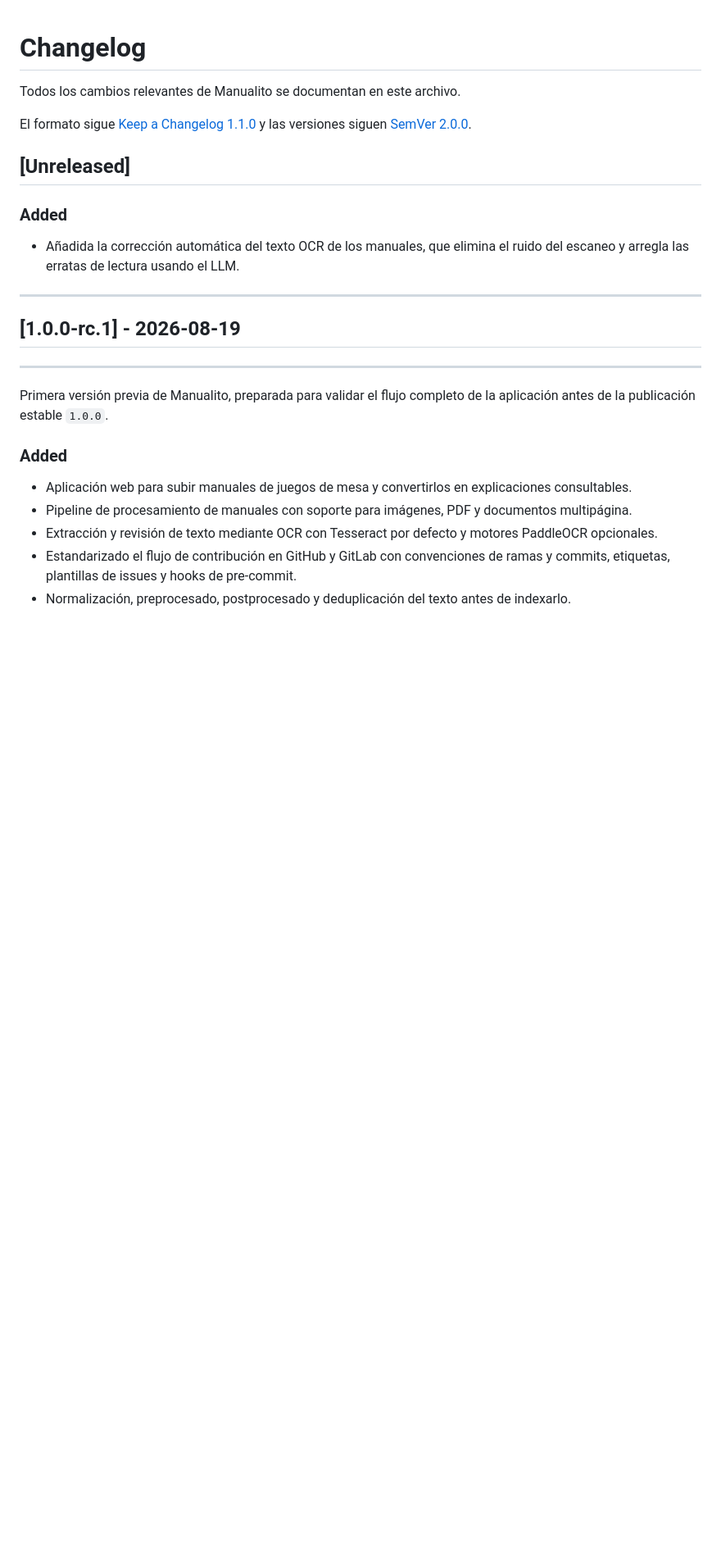
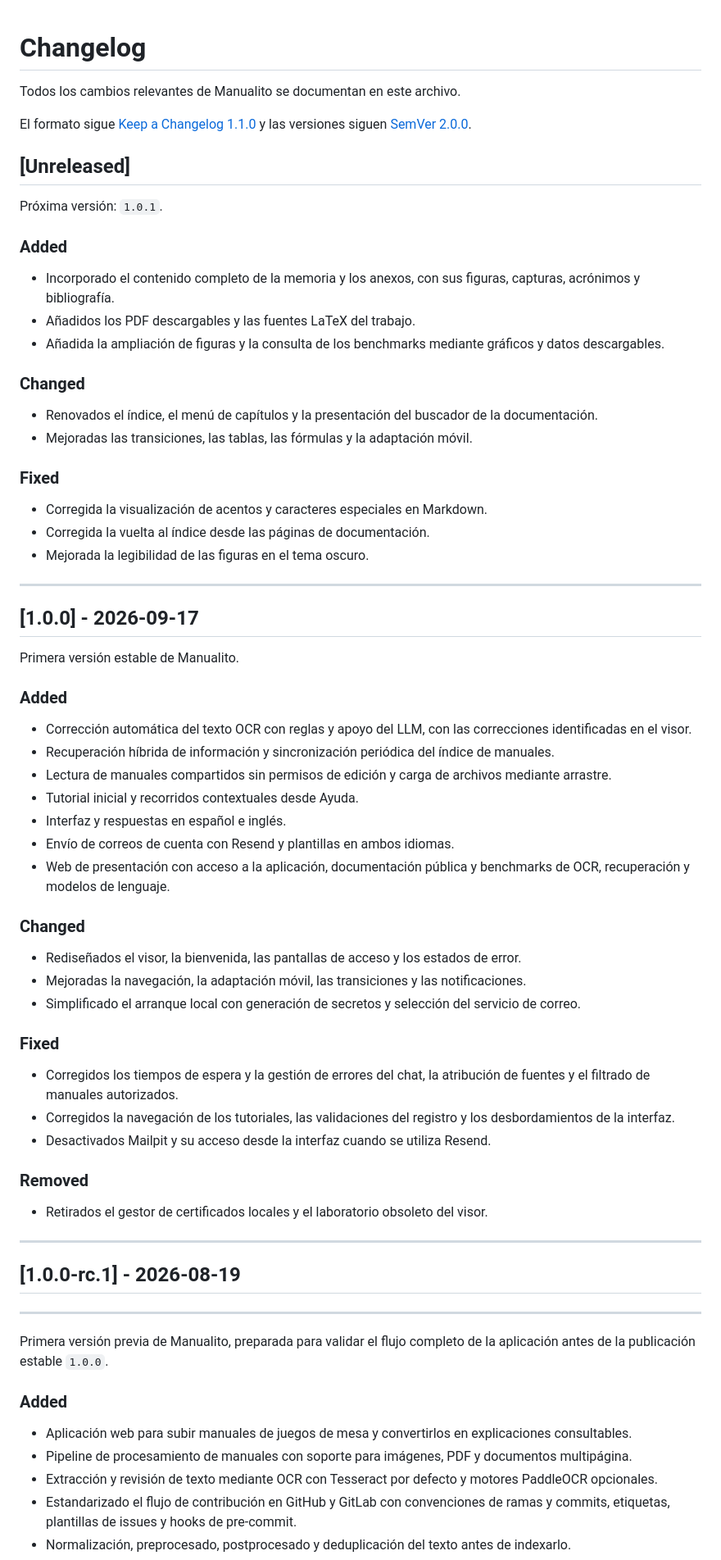
Before and after one commit to ibaimoya/manualito, a Markdown page: CHANGELOG.md, the part around the change. Shown at 82% size. GitHub-like rendering; blank space fills up the shorter version.

Commit message:
docs: preparar el changelog de la versión 1.0.1 (#102)

```diff
--- a/CHANGELOG.md
+++ b/CHANGELOG.md
@@ -7,10 +7,69 @@ y las versiones siguen [SemVer 2.0.0](https://semver.org/lang/es/).
 
 ## [Unreleased]
 
+Próxima versión: `1.0.1`.
+
 ### Added
 
-- Añadida la corrección automática del texto OCR de los manuales, que elimina
-  el ruido del escaneo y arregla las erratas de lectura usando el LLM.
+- Incorporado el contenido completo de la memoria y los anexos, con sus
+  figuras, capturas, acrónimos y bibliografía.
+- Añadidos los PDF descargables y las fuentes LaTeX del trabajo.
+- Añadida la ampliación de figuras y la consulta de los benchmarks mediante
+  gráficos y datos descargables.
+
+### Changed
+
+- Renovados el índice, el menú de capítulos y la presentación del buscador
+  de la documentación.
+- Mejoradas las transiciones, las tablas, las fórmulas y la adaptación móvil.
+
+### Fixed
+
+- Corregida la visualización de acentos y caracteres especiales en Markdown.
+- Corregida la vuelta al índice desde las páginas de documentación.
+- Mejorada la legibilidad de las figuras en el tema oscuro.
+
+---
+
+## [1.0.0] - 2026-09-17
+
+Primera versión estable de Manualito.
+
+### Added
+
+- Corrección automática del texto OCR con reglas y apoyo del LLM, con las
+  correcciones identificadas en el visor.
+- Recuperación híbrida de información y sincronización periódica del índice
+  de manuales.
+- Lectura de manuales compartidos sin permisos de edición y carga de archivos
+  mediante arrastre.
+- Tutorial inicial y recorridos contextuales desde Ayuda.
+- Interfaz y respuestas en español e inglés.
+- Envío de correos de cuenta con Resend y plantillas en ambos idiomas.
+- Web de presentación con acceso a la aplicación, documentación pública y
+  benchmarks de OCR, recuperación y modelos de lenguaje.
+
+### Changed
+
+- Rediseñados el visor, la bienvenida, las pantallas de acceso y los estados
+  de error.
+- Mejoradas la navegación, la adaptación móvil, las transiciones y las
+  notificaciones.
+- Simplificado el arranque local con generación de secretos y selección del
+  servicio de correo.
+
+### Fixed
+
+- Corregidos los tiempos de espera y la gestión de errores del chat, la
+  atribución de fuentes y el filtrado de manuales autorizados.
+- Corregidos la navegación de los tutoriales, las validaciones del registro y
+  los desbordamientos de la interfaz.
+- Desactivados Mailpit y su acceso desde la interfaz cuando se utiliza Resend.
+
+### Removed
+
+- Retirados el gestor de certificados locales y el laboratorio obsoleto del
+  visor.
 
 ---
 
```
